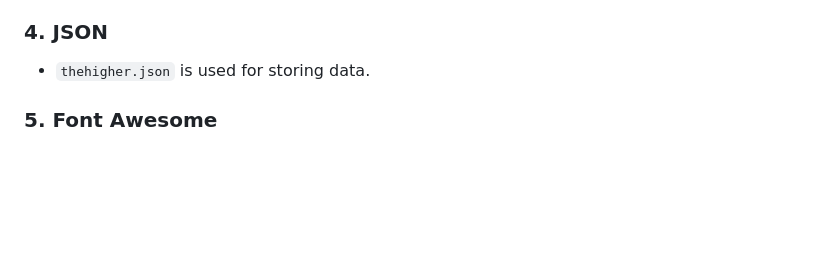
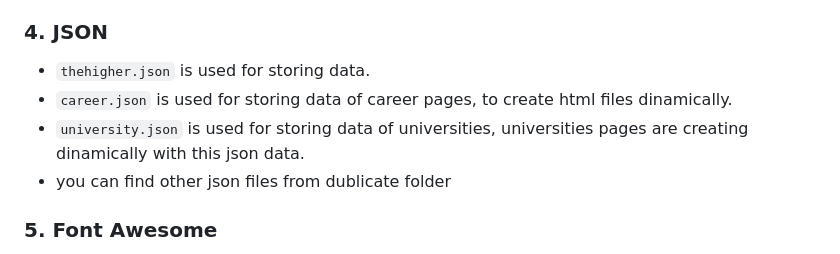
Before and after one commit to CavidTagiye/Dreamdiploma, a Markdown page: readme.md, the part around the change. Rendered like a GitHub page; blank space fills up the shorter version.

```diff
--- a/readme.md
+++ b/readme.md
@@ -38,6 +38,9 @@ This project is intended to help users explore educational opportunities, learn
 
 ### 4. **JSON**
 - `thehigher.json` is used for storing data.
+- `career.json` is used for storing data of career pages, to create html files dinamically.
+- `university.json` is used for storing data of universities, universities pages are creating dinamically with this json data.
+- you can find other json files from dublicate folder
 
 ### 5. **Font Awesome**
 - Used for icons.
```
